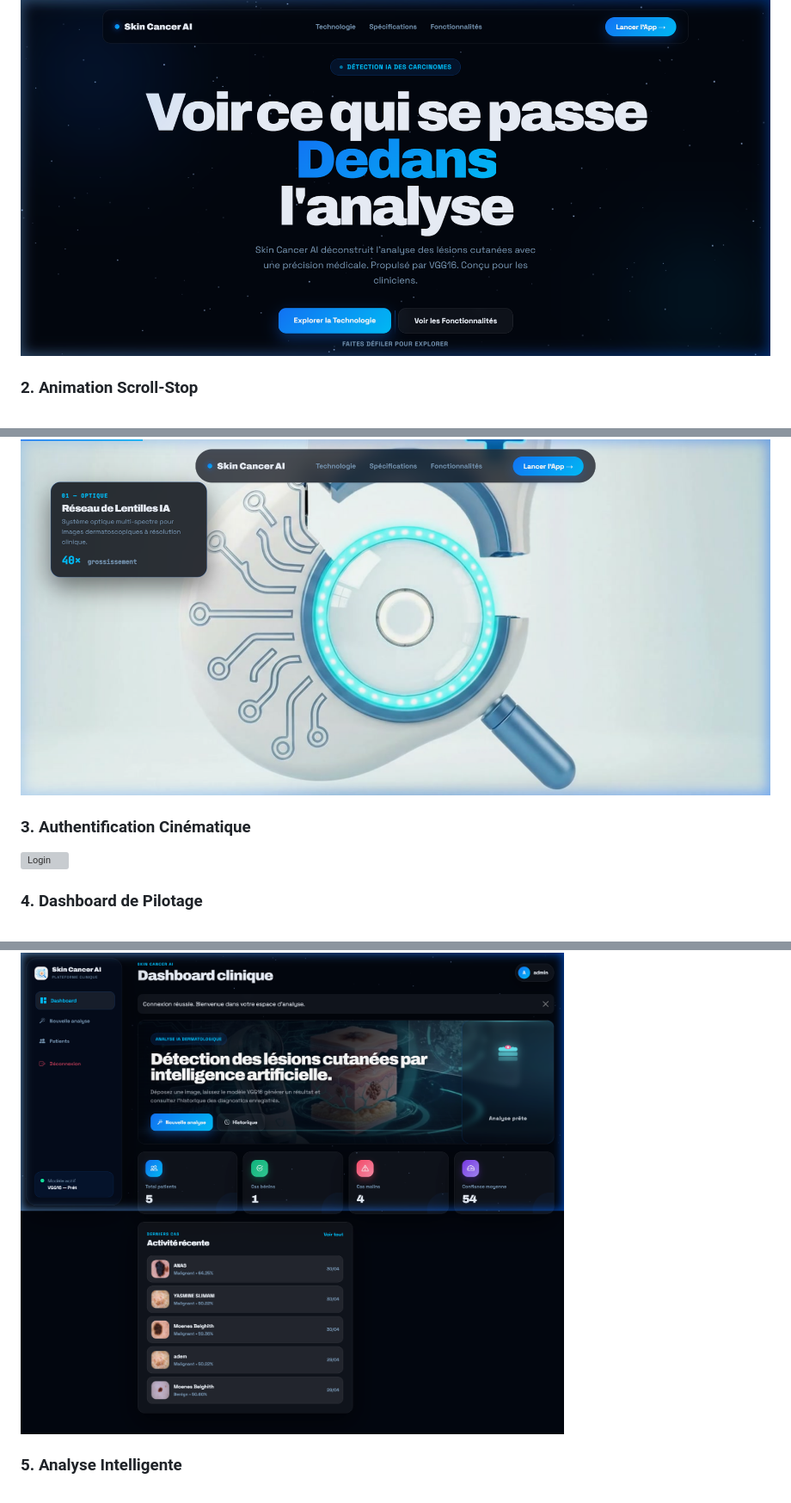
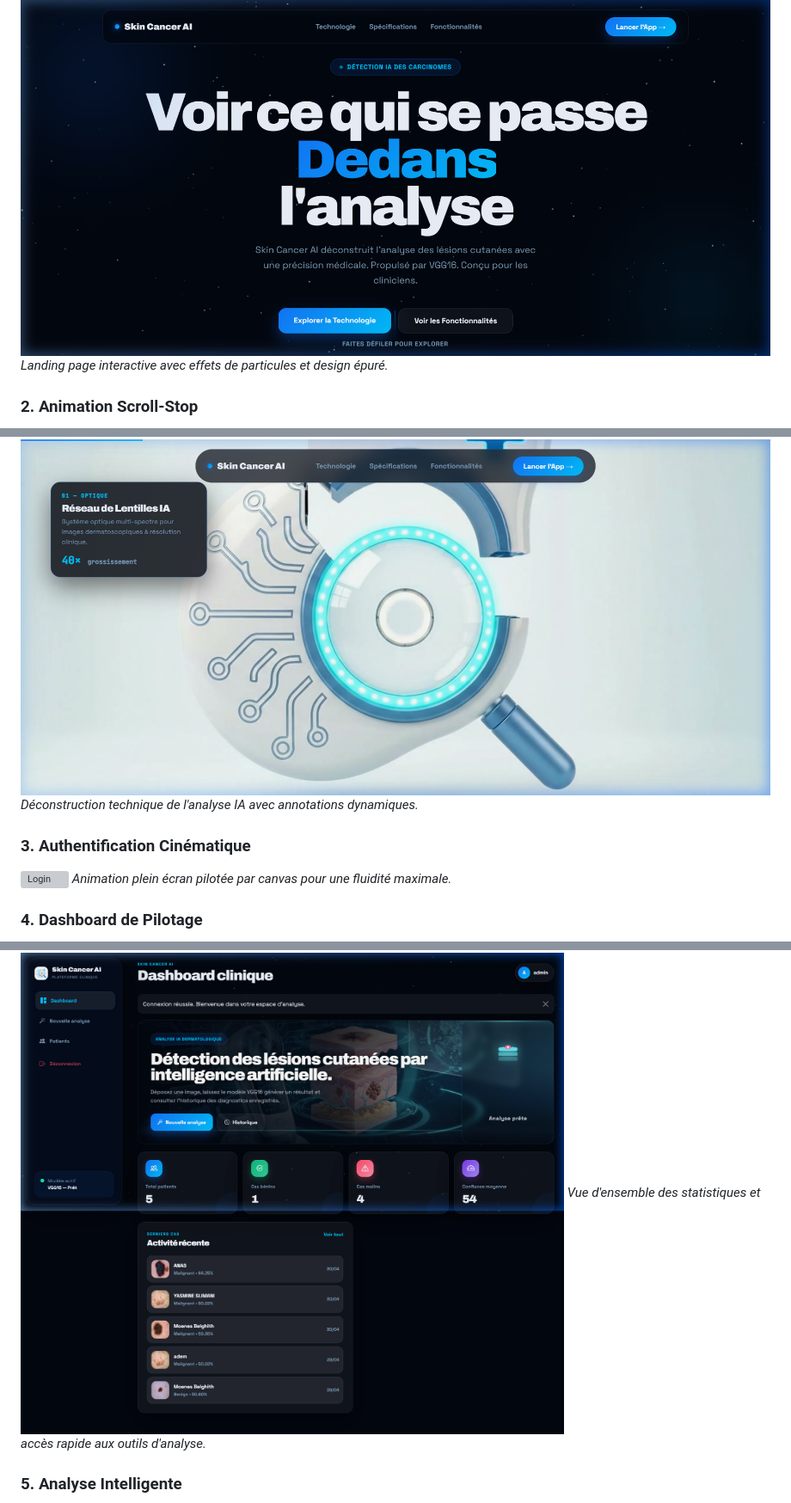
Before and after one commit to moenes-20/SKIN_CANCER_AI, a Markdown page: README.md, 3 parts joined by grey strips. Shown at 86% size. Drawn GitHub-style; grey boxes are pictures that could not be loaded.

```diff
--- a/README.md
+++ b/README.md
@@ -46,15 +46,19 @@ L'interface utilise des techniques avancées de rendu (**Canvas API**) pour des
 
 ### 1. Site de Présentation Immersion
 ![Presentation Hero](screenshots/00_presentation_hero.png)
+*Landing page interactive avec effets de particules et design épuré.*
 
 ### 2. Animation Scroll-Stop
 ![Presentation Scroll](screenshots/00_presentation_scroll.png)
+*Déconstruction technique de l'analyse IA avec annotations dynamiques.*
 
 ### 3. Authentification Cinématique
 ![Login](screenshots/01_login.png)
+*Animation plein écran pilotée par canvas pour une fluidité maximale.*
 
 ### 4. Dashboard de Pilotage
 ![Dashboard](screenshots/02_dashboard.png)
+*Vue d'ensemble des statistiques et accès rapide aux outils d'analyse.*
 
 ### 5. Analyse Intelligente
 ![Analyse](03_predict_exemple.png)
```
Also changed, not shown: other parts of README.md (+64 -3 lines).
